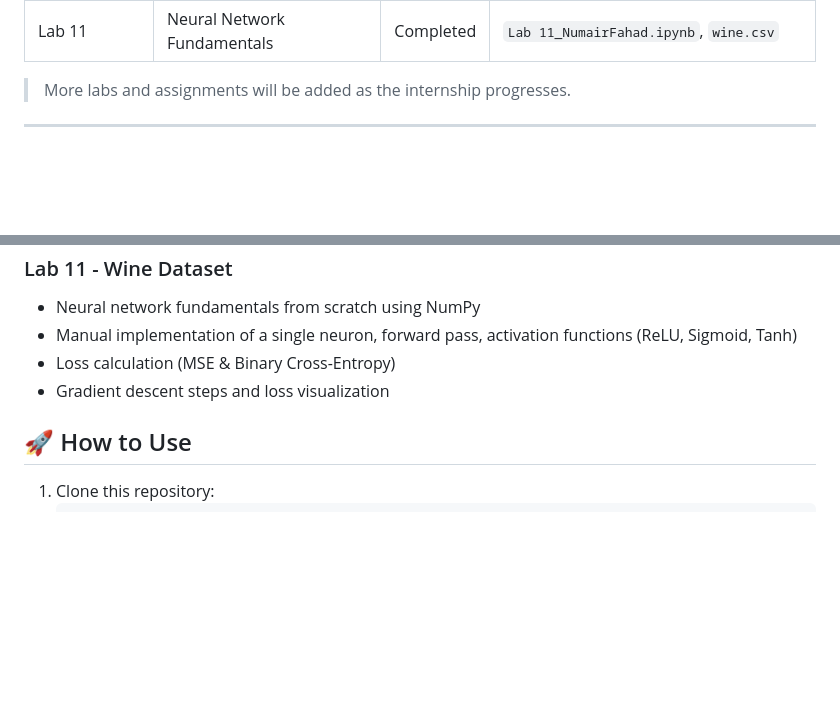
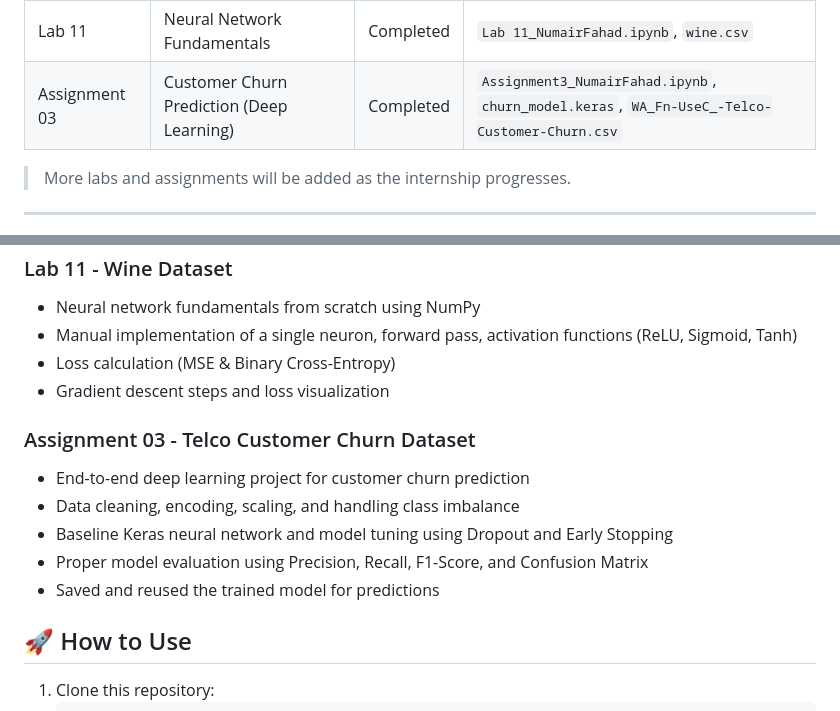
Before and after one commit to numair-2003/AIML-Internship-NumairFahad, a Markdown page: README.md, 2 parts joined by grey strips. Rendered like a GitHub page; blank space fills up the shorter version.

```diff
--- a/README.md
+++ b/README.md
@@ -17,6 +17,7 @@ Hello everyone! I am **Numair Fahad**, a BSCS undergraduate at the **National Un
 | Lab 10           | Feature Engineering                        | Completed    | `Lab 10_NumairFahad.ipynb`, `tips.csv` |
 | Assignment 02 | Insurance Cost Prediction – End-to-End Regression Project | Completed | `Assignment2_NumairFahad.ipynb`, `insurance_model.joblib` |
 | Lab 11           | Neural Network Fundamentals                | Completed    | `Lab 11_NumairFahad.ipynb`, `wine.csv` |
+| Assignment 03    | Customer Churn Prediction (Deep Learning)  | Completed    | `Assignment3_NumairFahad.ipynb`, `churn_model.keras`, `WA_Fn-UseC_-Telco-Customer-Churn.csv` |
 
 > More labs and assignments will be added as the internship progresses.
 
@@ -113,6 +114,14 @@ Hello everyone! I am **Numair Fahad**, a BSCS undergraduate at the **National Un
 - Loss calculation (MSE & Binary Cross-Entropy)
 - Gradient descent steps and loss visualization
 
+### Assignment 03 - Telco Customer Churn Dataset
+
+- End-to-end deep learning project for customer churn prediction
+- Data cleaning, encoding, scaling, and handling class imbalance
+- Baseline Keras neural network and model tuning using Dropout and Early Stopping
+- Proper model evaluation using Precision, Recall, F1-Score, and Confusion Matrix
+- Saved and reused the trained model for predictions
+
 ## 🚀 How to Use
 
 1. Clone this repository:
```
